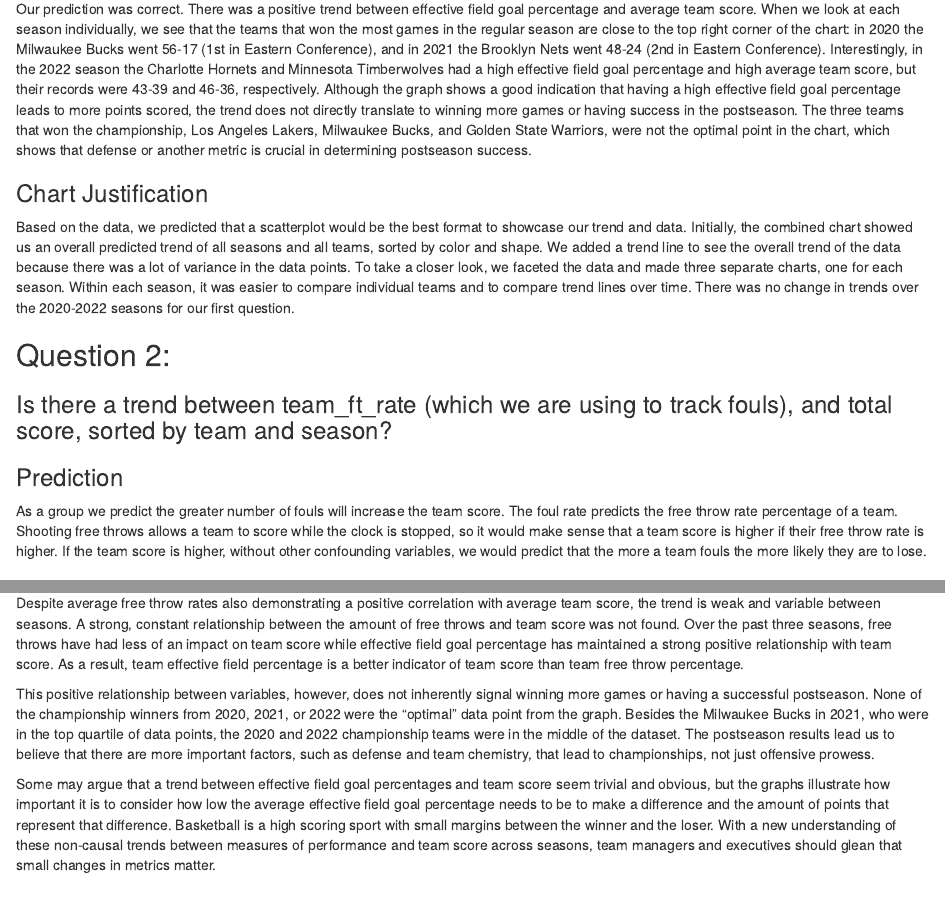
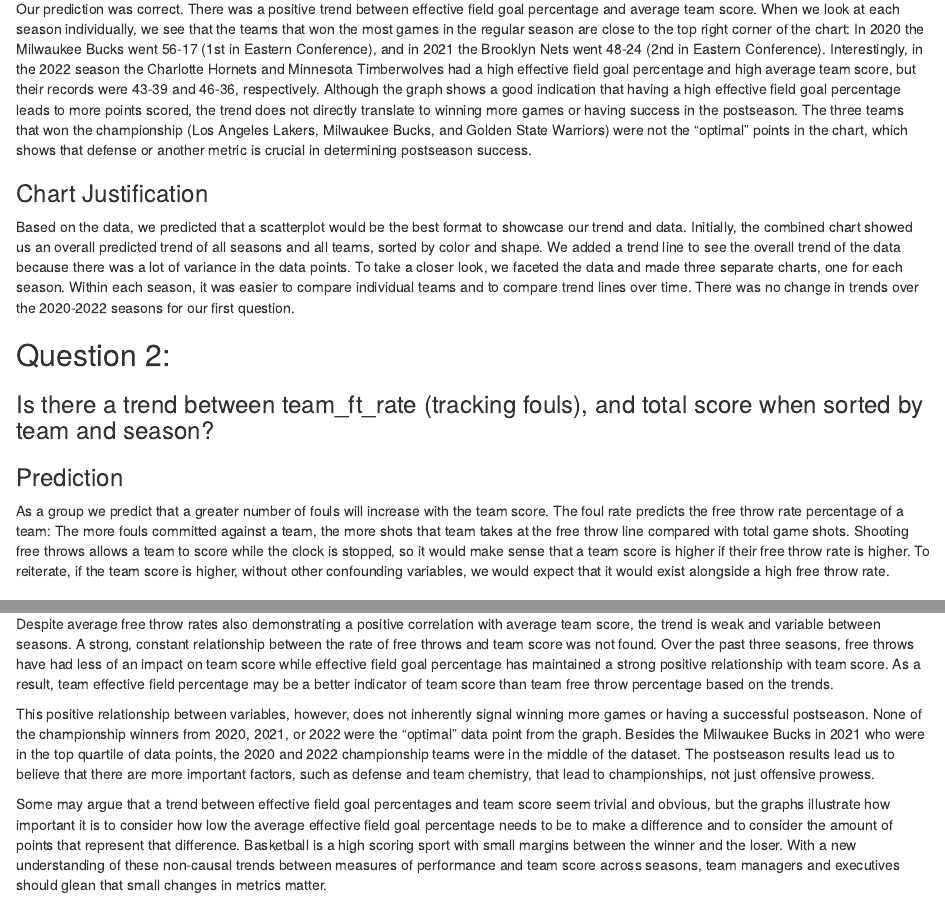
Before and after one commit to C-Crenshaw/DS2003Midterm, an R Markdown document (Dataset Selection Report.Rmd): the page in a window 1100 px wide, from 2490 px down, and a second part further down, joined at a grey line. Rendered offline with R 4.5, knitr and Pandoc, with nearby package versions; some code elsewhere in the file could not run offline.

Commit message:
Update Dataset Selection Report.Rmd

````diff
--- a/Dataset Selection Report.Rmd
+++ b/Dataset Selection Report.Rmd
@@ -179,17 +179,17 @@ question_1.1_plot
 ```
 
 ### Discussion
-Our prediction was correct. There was a positive trend between effective field goal percentage and average team score. When we look at each season individually, we see that the teams that won the most games in the regular season are close to the top right corner of the chart: in 2020 the Milwaukee Bucks went 56-17 (1st in Eastern Conference), and in 2021 the Brooklyn Nets went 48-24 (2nd in Eastern Conference). Interestingly, in the 2022 season the Charlotte Hornets and Minnesota Timberwolves had a high effective field goal percentage and high average team score, but their records were 43-39 and 46-36, respectively. Although the graph shows a good indication that having a high effective field goal percentage leads to more points scored, the trend does not directly translate to winning more games or having success in the postseason. The three teams that won the championship, Los Angeles Lakers, Milwaukee Bucks, and Golden State Warriors, were not the optimal point in the chart, which shows that defense or another metric is crucial in determining postseason success.
+Our prediction was correct. There was a positive trend between effective field goal percentage and average team score. When we look at each season individually, we see that the teams that won the most games in the regular season are close to the top right corner of the chart: In 2020 the Milwaukee Bucks went 56-17 (1st in Eastern Conference), and in 2021 the Brooklyn Nets went 48-24 (2nd in Eastern Conference). Interestingly, in the 2022 season the Charlotte Hornets and Minnesota Timberwolves had a high effective field goal percentage and high average team score, but their records were 43-39 and 46-36, respectively. Although the graph shows a good indication that having a high effective field goal percentage leads to more points scored, the trend does not directly translate to winning more games or having success in the postseason. The three teams that won the championship (Los Angeles Lakers, Milwaukee Bucks, and Golden State Warriors) were not the "optimal" points in the chart, which shows that defense or another metric is crucial in determining postseason success.
 
 ### Chart Justification
 Based on the data, we predicted that a scatterplot would be the best format to showcase our trend and data. Initially, the combined chart showed us an overall predicted trend of all seasons and all teams, sorted by color and shape. We added a trend line to see the overall trend of the data because there was a lot of variance in the data points. To take a closer look, we faceted the data and made three separate charts, one for each season. Within each season, it was easier to compare individual teams and to compare trend lines over time. There was no change in trends over the 2020-2022 seasons for our first question.
 
 
 ## Question 2:
-### Is there a trend between team_ft_rate (which we are using to track fouls), and total score, sorted by team and season?
+### Is there a trend between team_ft_rate (tracking fouls), and total score when sorted by team and season?
 
 ### Prediction
-As a group we predict the greater number of fouls will increase the team score. The foul rate predicts the free throw rate percentage of a team. Shooting free throws allows a team to score while the clock is stopped, so it would make sense that a team score is higher if their free throw rate is higher. If the team score is higher, without other confounding variables, we would predict that the more a team fouls the more likely they are to lose.
+As a group we predict that a greater number of fouls will increase with the team score. The foul rate predicts the free throw rate percentage of a team: The more fouls committed against a team, the more shots that team takes at the free throw line compared with total game shots. Shooting free throws allows a team to score while the clock is stopped, so it would make sense that a team score is higher if their free throw rate is higher. To reiterate, if the team score is higher, without other confounding variables, we would expect that it would exist alongside a high free throw rate.
 
 ### Initial Chart
 ```{r, echo = FALSE, message = FALSE, warning = FALSE}
@@ -235,12 +235,11 @@ Based on the data, we predicted that a scatter plot would be the best format to
 ## Conclusion
 While the report was founded on some prior basketball knowledge and underlying assumptions, the outcome of the data analysis surprised us. As the data indicated, one can observe a positive trend between the average team effective field goal percentage and the average team score. The conclusion stands when multiple different basketball seasons are considered, with the trend remaining robust over time.
 
+Despite average free throw rates also demonstrating a positive correlation with average team score, the trend is weak and variable between seasons. A strong, constant relationship between the rate of free throws and team score was not found. Over the past three seasons, free throws have had less of an impact on team score while effective field goal percentage has maintained a strong positive relationship with team score. As a result, team effective field percentage may be a better indicator of team score than team free throw percentage based on the trends.
 
-Despite average free throw rates also demonstrating a positive correlation with average team score, the trend is weak and variable between seasons. A strong, constant relationship between the amount of free throws and team score was not found. Over the past three seasons, free throws have had less of an impact on team score while effective field goal percentage has maintained a strong positive relationship with team score. As a result, team effective field percentage is a better indicator of team score than team free throw percentage.
+This positive relationship between variables, however, does not inherently signal winning more games or having a successful postseason. None of the championship winners from 2020, 2021, or 2022 were the “optimal” data point from the graph. Besides the Milwaukee Bucks in 2021 who were in the top quartile of data points, the 2020 and 2022 championship teams were in the middle of the dataset. The postseason results lead us to believe that there are more important factors, such as defense and team chemistry, that lead to championships, not just offensive prowess.
 
-This positive relationship between variables, however, does not inherently signal winning more games or having a successful postseason. None of the championship winners from 2020, 2021, or 2022 were the “optimal” data point from the graph. Besides the Milwaukee Bucks in 2021, who were in the top quartile of data points, the 2020 and 2022 championship teams were in the middle of the dataset. The postseason results lead us to believe that there are more important factors, such as defense and team chemistry, that lead to championships, not just offensive prowess.
-
-Some may argue that a trend between effective field goal percentages and team score seem trivial and obvious, but the graphs illustrate how important it is to consider how low the average effective field goal percentage needs to be to make a difference and the amount of points that represent that difference. Basketball is a high scoring sport with small margins between the winner and the loser. With a new understanding of these non-causal trends between measures of performance and team score across seasons, team managers and executives should glean that small changes in metrics matter.
+Some may argue that a trend between effective field goal percentages and team score seem trivial and obvious, but the graphs illustrate how important it is to consider how low the average effective field goal percentage needs to be to make a difference and to consider the amount of points that represent that difference. Basketball is a high scoring sport with small margins between the winner and the loser. With a new understanding of these non-causal trends between measures of performance and team score across seasons, team managers and executives should glean that small changes in metrics matter.
 
 ## Citations
 
````
Also changed, not shown: Dataset Selection Report.Rmd (2 more changed lines).
